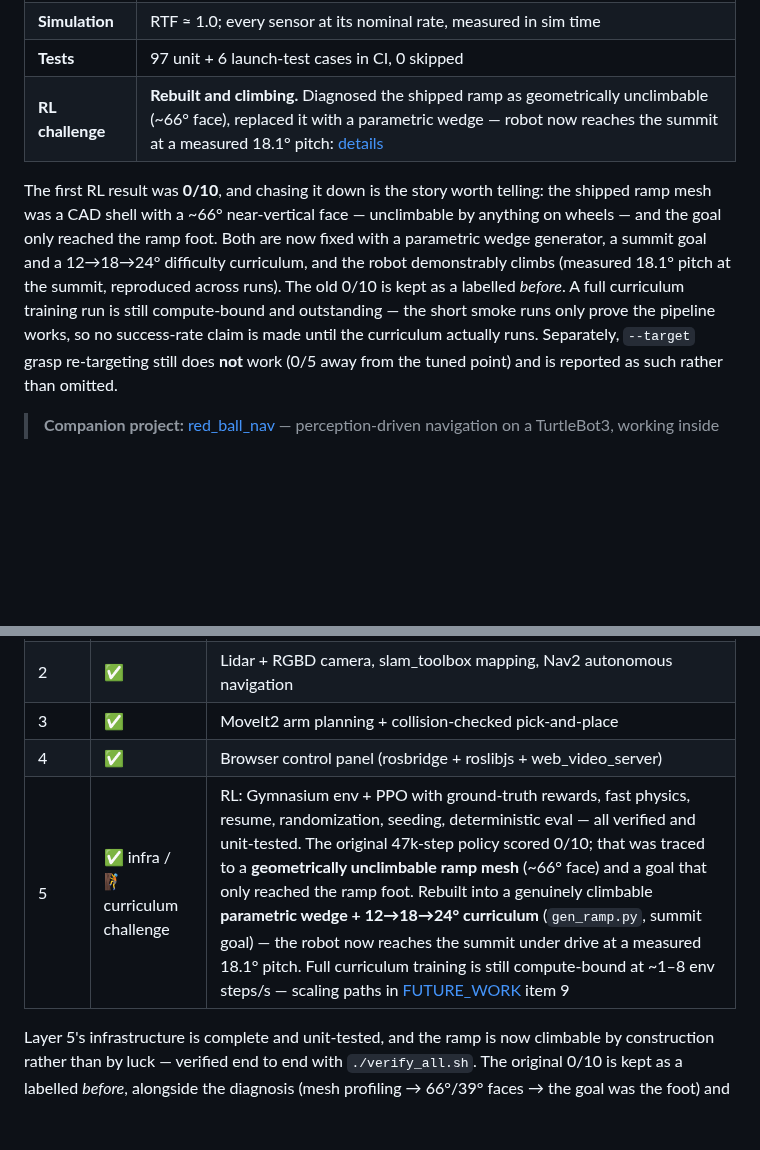
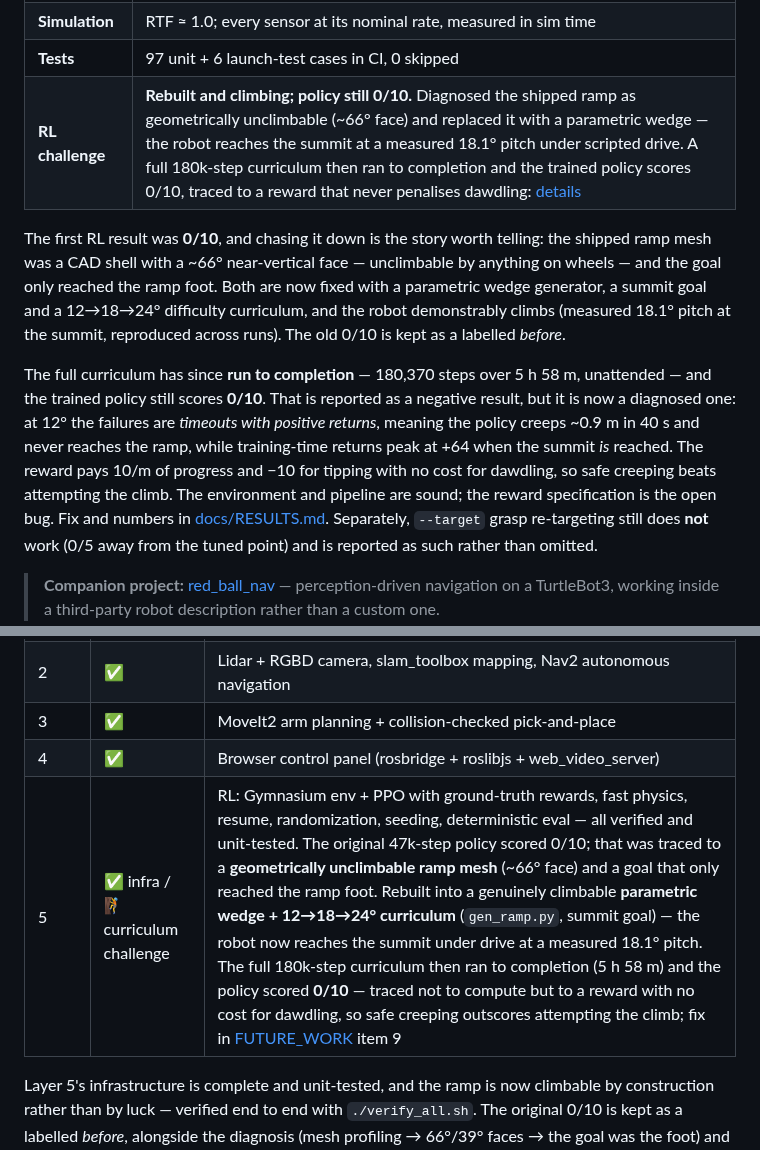
Before and after one commit to GauthamCodes/coco-robot-jazzy-2.0, a Markdown page: README.md, 2 parts joined by grey strips. Rendered like a GitHub page; blank space fills up the shorter version.

```diff
--- a/README.md
+++ b/README.md
@@ -27,7 +27,7 @@ in **[docs/RESULTS.md](docs/RESULTS.md)**.
 | **IK accuracy** | 20,000/20,000 round-trips, max error 1.7 × 10⁻¹⁶ m, 1.5 µs per solve |
 | **Simulation** | RTF ≈ 1.0; every sensor at its nominal rate, measured in sim time |
 | **Tests** | 97 unit + 6 launch-test cases in CI, 0 skipped |
-| **RL challenge** | **Rebuilt and climbing.** Diagnosed the shipped ramp as geometrically unclimbable (~66° face), replaced it with a parametric wedge — robot now reaches the summit at a measured 18.1° pitch: [details](docs/RESULTS.md#reinforcement-learning) |
+| **RL challenge** | **Rebuilt and climbing; policy still 0/10.** Diagnosed the shipped ramp as geometrically unclimbable (~66° face) and replaced it with a parametric wedge — the robot reaches the summit at a measured 18.1° pitch under scripted drive. A full 180k-step curriculum then ran to completion and the trained policy scores 0/10, traced to a reward that never penalises dawdling: [details](docs/RESULTS.md#reinforcement-learning) |
 
 The first RL result was **0/10**, and chasing it down is the story worth
 telling: the shipped ramp mesh was a CAD shell with a ~66° near-vertical face —
@@ -35,9 +35,17 @@ unclimbable by anything on wheels — and the goal only reached the ramp foot.
 Both are now fixed with a parametric wedge generator, a summit goal and a
 12→18→24° difficulty curriculum, and the robot demonstrably climbs (measured
 18.1° pitch at the summit, reproduced across runs). The old 0/10 is kept as a
-labelled *before*. A full curriculum training run is still compute-bound and
-outstanding — the short smoke runs only prove the pipeline works, so no
-success-rate claim is made until the curriculum actually runs.
+labelled *before*.
+
+The full curriculum has since **run to completion** — 180,370 steps over 5 h 58 m,
+unattended — and the trained policy still scores **0/10**. That is reported as a
+negative result, but it is now a diagnosed one: at 12° the failures are *timeouts
+with positive returns*, meaning the policy creeps ~0.9 m in 40 s and never reaches
+the ramp, while training-time returns peak at +64 when the summit *is* reached.
+The reward pays 10/m of progress and −10 for tipping with no cost for dawdling, so
+safe creeping beats attempting the climb. The environment and pipeline are sound;
+the reward specification is the open bug. Fix and numbers in
+[docs/RESULTS.md](docs/RESULTS.md#reinforcement-learning).
 Separately, `--target` grasp re-targeting still does **not** work (0/5 away
 from the tuned point) and is reported as such rather than omitted.
 
@@ -418,7 +426,7 @@ ros2 control list_controllers
 | 2 | ✅ | Lidar + RGBD camera, slam_toolbox mapping, Nav2 autonomous navigation |
 | 3 | ✅ | MoveIt2 arm planning + collision-checked pick-and-place |
 | 4 | ✅ | Browser control panel (rosbridge + roslibjs + web_video_server) |
-| 5 | ✅ infra / 🧗 curriculum challenge | RL: Gymnasium env + PPO with ground-truth rewards, fast physics, resume, randomization, seeding, deterministic eval — all verified and unit-tested. The original 47k-step policy scored 0/10; that was traced to a **geometrically unclimbable ramp mesh** (~66° face) and a goal that only reached the ramp foot. Rebuilt into a genuinely climbable **parametric wedge + 12→18→24° curriculum** (`gen_ramp.py`, summit goal) — the robot now reaches the summit under drive at a measured 18.1° pitch. Full curriculum training is still compute-bound at ~1–8 env steps/s — scaling paths in [FUTURE_WORK](docs/FUTURE_WORK.md) item 9 |
+| 5 | ✅ infra / 🧗 curriculum challenge | RL: Gymnasium env + PPO with ground-truth rewards, fast physics, resume, randomization, seeding, deterministic eval — all verified and unit-tested. The original 47k-step policy scored 0/10; that was traced to a **geometrically unclimbable ramp mesh** (~66° face) and a goal that only reached the ramp foot. Rebuilt into a genuinely climbable **parametric wedge + 12→18→24° curriculum** (`gen_ramp.py`, summit goal) — the robot now reaches the summit under drive at a measured 18.1° pitch. The full 180k-step curriculum then ran to completion (5 h 58 m) and the policy scored **0/10** — traced not to compute but to a reward with no cost for dawdling, so safe creeping outscores attempting the climb; fix in [FUTURE_WORK](docs/FUTURE_WORK.md) item 9 |
 
 Layer 5's infrastructure is complete and unit-tested, and the ramp is now
 climbable by construction rather than by luck — verified end to end with
```
Also changed, not shown: docs/FUTURE_WORK.md (+42 -18 lines), docs/RESULTS.md (+53 -8 lines), docs/images/ppo_curriculum_curve.png (added).
